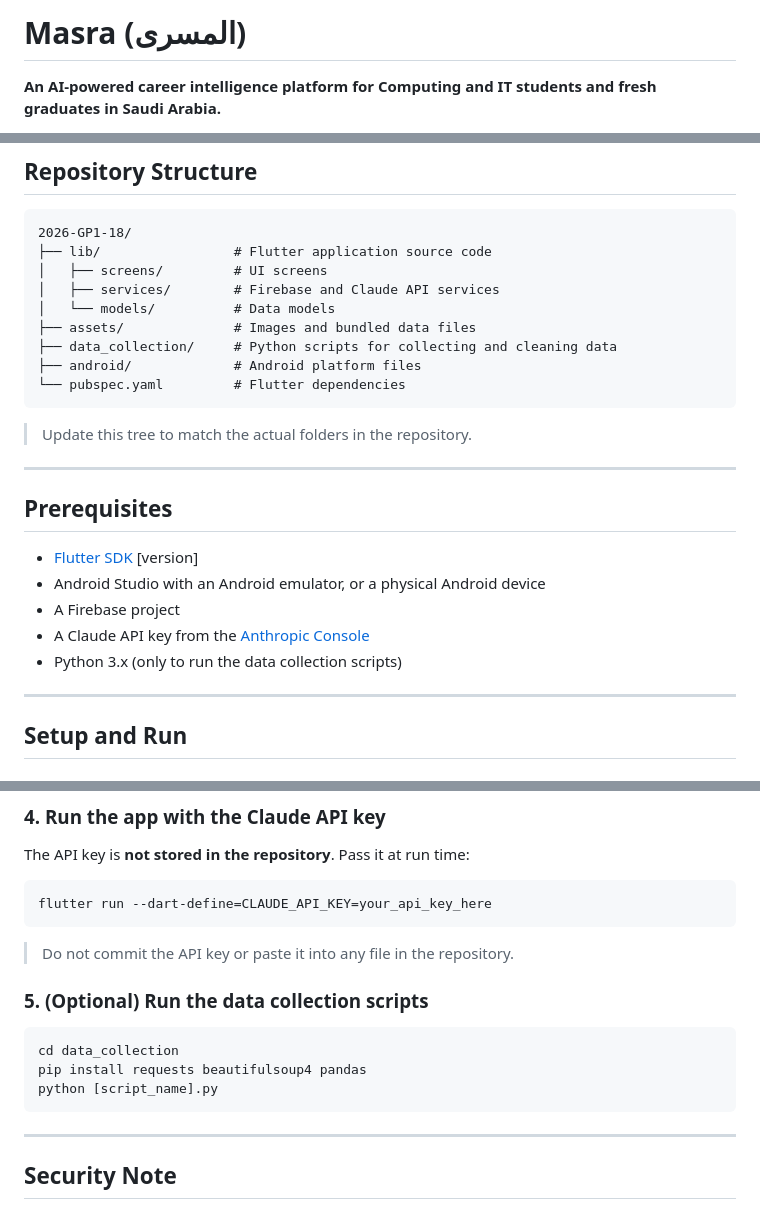
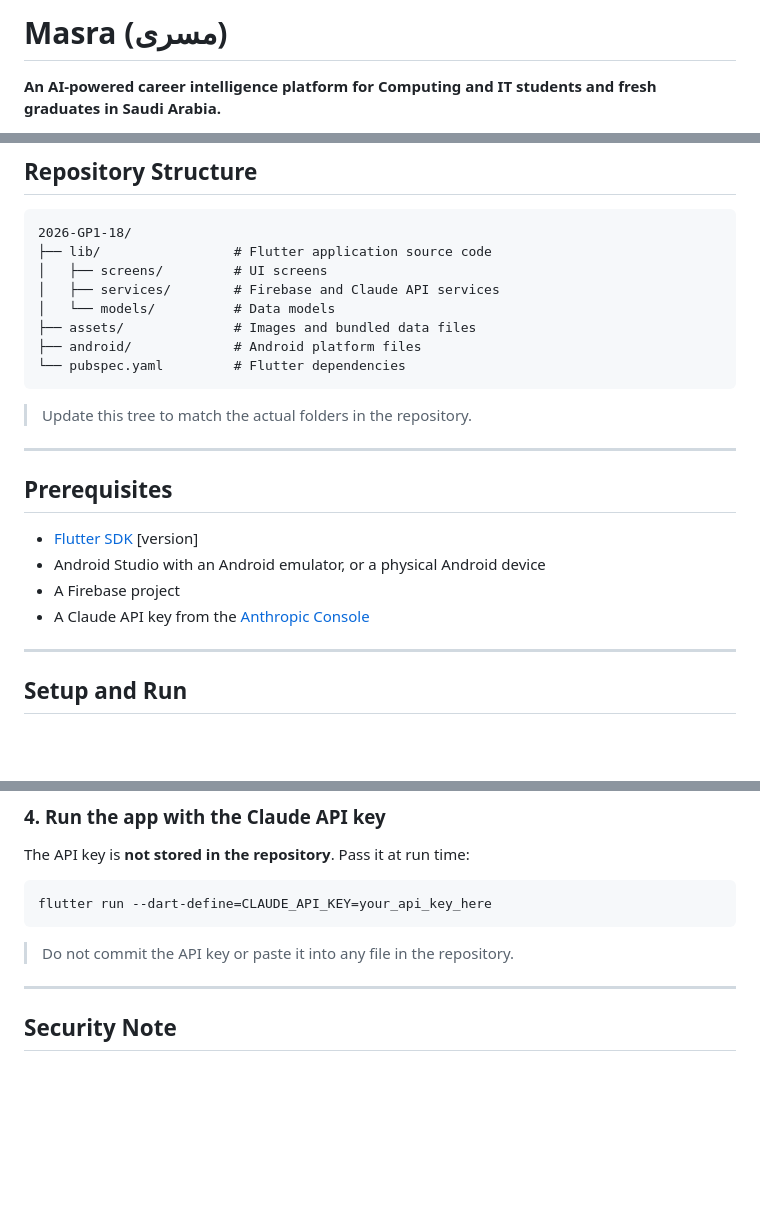
Before and after one commit to joodijana-oss/2026-GP1-18, a Markdown page: README.md, 3 parts joined by grey strips. Rendered like a GitHub page; blank space fills up the shorter version.

````diff
--- a/README.md
+++ b/README.md
@@ -1,4 +1,4 @@
-# Masra (المسرى)
+# Masra (مسرى)
 
 **An AI-powered career intelligence platform for Computing and IT students and fresh graduates in Saudi Arabia.**
 
@@ -38,7 +38,6 @@ Masra analyzes a user's CV against real Saudi job market data, identifies skill
 │   ├── services/        # Firebase and Claude API services
 │   └── models/          # Data models
 ├── assets/              # Images and bundled data files
-├── data_collection/     # Python scripts for collecting and cleaning data
 ├── android/             # Android platform files
 └── pubspec.yaml         # Flutter dependencies
 ```
@@ -53,7 +52,6 @@ Masra analyzes a user's CV against real Saudi job market data, identifies skill
 - Android Studio with an Android emulator, or a physical Android device
 - A Firebase project
 - A Claude API key from the [Anthropic Console](https://console.anthropic.com/)
-- Python 3.x (only to run the data collection scripts)
 
 ---
 
@@ -90,14 +88,6 @@ flutter run --dart-define=CLAUDE_API_KEY=your_api_key_here
 
 > Do not commit the API key or paste it into any file in the repository.
 
-### 5. (Optional) Run the data collection scripts
-
-```bash
-cd data_collection
-pip install requests beautifulsoup4 pandas
-python [script_name].py
-```
-
 ---
 
 ## Security Note
````
